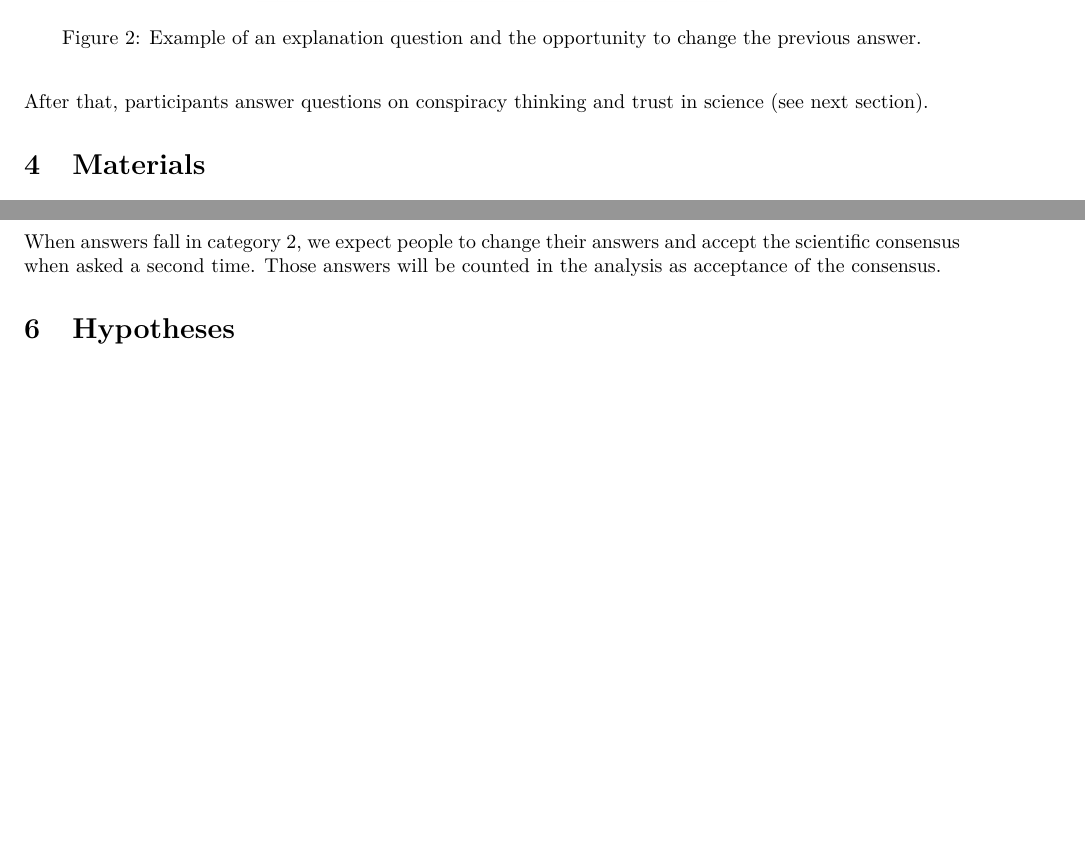
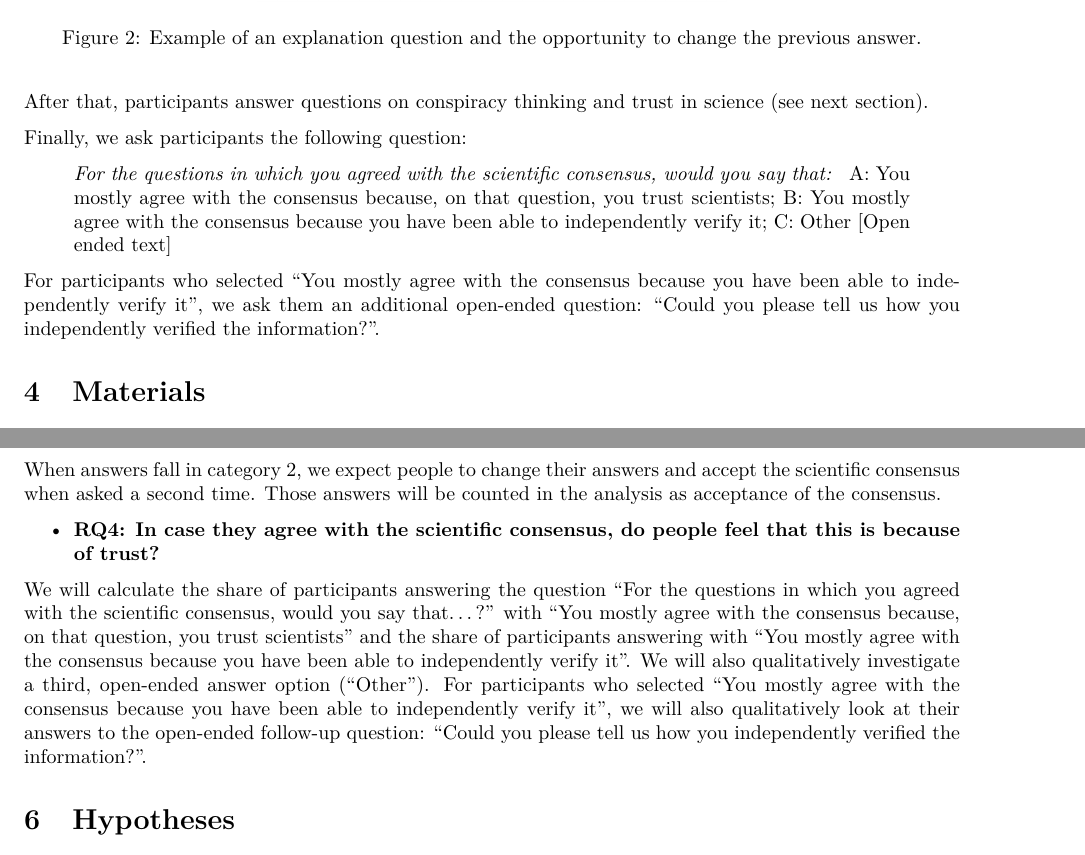
Before and after one commit to janpfander/everyone_trusts_science_abit, an R Markdown document (exp_3/preregistration.Rmd): two parts of pages 3 and 10 of 11 before the commit and two parts of pages 3 and 11 of 12 after it, joined at a grey line, cut so that both start at the same text, the shorter picture padded with empty space. The pictures show the output file exp_3/preregistration.pdf that the author committed with the source.

Commit message:
update pre-registration study 3 add question about why agreeing with consensus

````diff
--- a/exp_3/preregistration.Rmd
+++ b/exp_3/preregistration.Rmd
@@ -63,6 +63,12 @@ knitr::include_graphics("materials/example_explanation_study3.png")
 ```
 
 After that, participants answer questions on conspiracy thinking and trust in science (see next section).
+
+Finally, we ask participants the following question:
+
+> *For the questions in which you agreed with the scientific consensus, would you say that: * A: You mostly agree with the consensus because, on that question, you trust scientists; B: You mostly agree with the consensus because you have been able to independently verify it; C: Other [Open ended text]
+
+For participants who selected “You mostly agree with the consensus because you have been able to independently verify it”, we ask them an additional open-ended question: "Could you please tell us how you independently verified the information?".
 
 # Materials
 
@@ -164,6 +170,10 @@ Based on the results of our last study, we propose 5 categories of justification
 
 When answers fall in category 2, we expect people to change their answers and accept the scientific consensus when asked a second time. Those answers will be counted in the analysis as acceptance of the consensus.
 
+-  **RQ4: In case they agree with the scientific consensus, do people feel that this is because of trust?**
+
+We will calculate the share of participants answering the question "For the questions in which you agreed with the scientific consensus, would you say that...?" with "You mostly agree with the consensus because, on that question, you trust scientists" and the share of participants answering with "You mostly agree with the consensus because you have been able to independently verify it". We will also qualitatively investigate a third, open-ended answer option ("Other"). For participants who selected “You mostly agree with the consensus because you have been able to independently verify it”, we will also qualitatively look at their answers to the open-ended follow-up question: "Could you please tell us how you independently verified the information?".
+
 # Hypotheses
 
 In light of the results to the previous studies, we formulate the following hypotheses:
````
Also changed, not shown: exp_3/preregistration.pdf, exp_3/preregistration.Rmd (2 more changed lines).
